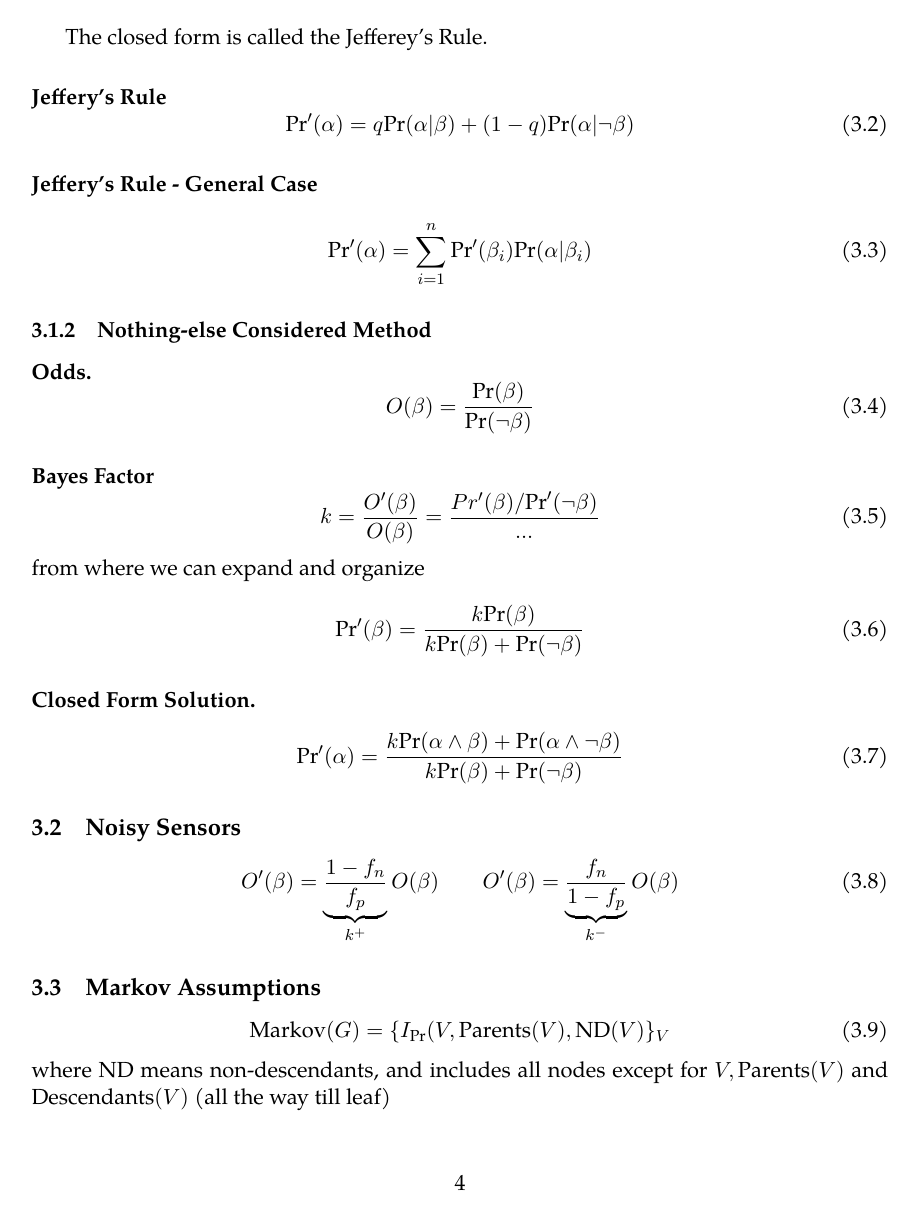
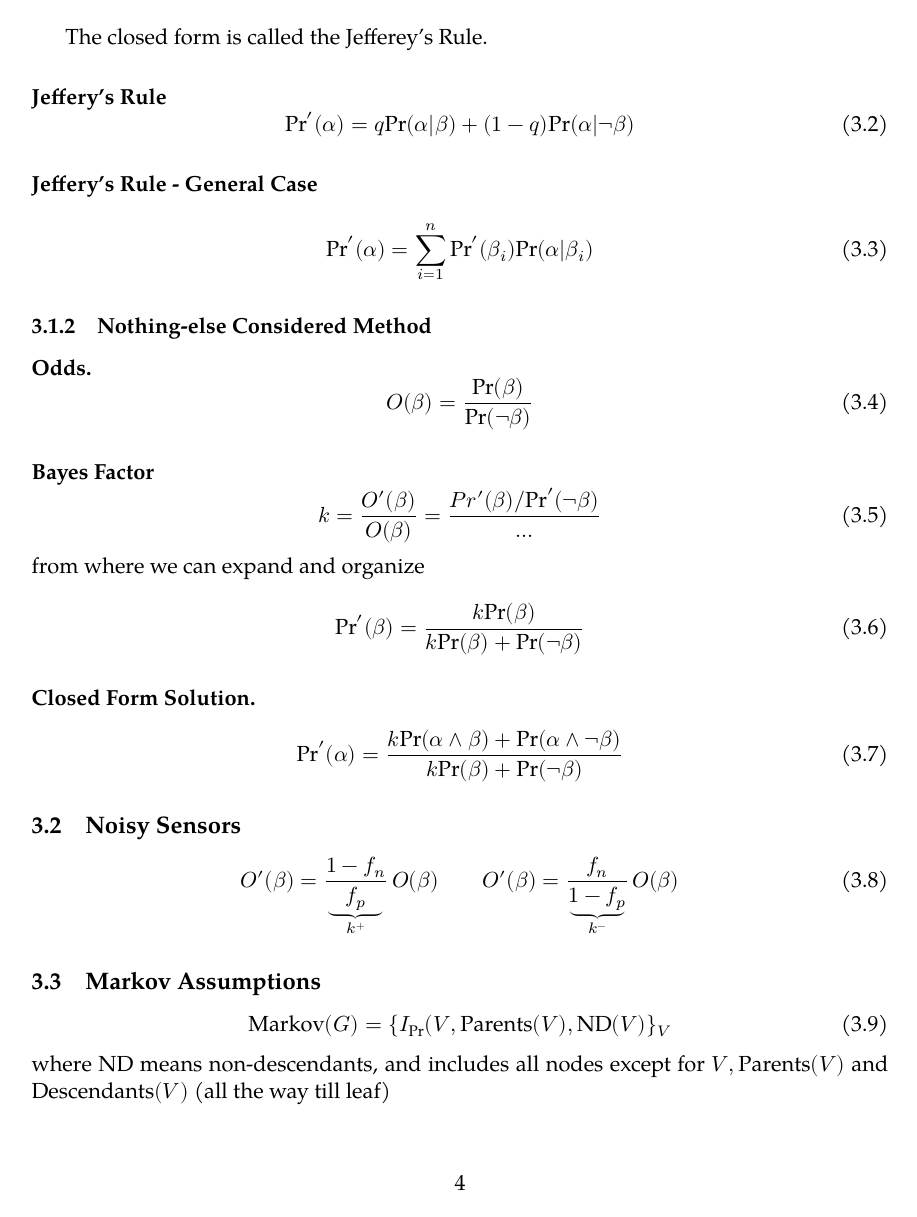
Before and after one commit to tingfengx/uclanotes, a LaTeX document (2022W/CS262a/bayesian.tex): page 4 of 7. Compiled offline with XeLaTeX; a missing font is replaced by an installed copy or a similar font.

Commit message:
new fonts

```diff
--- a/2022W/CS262a/bayesian.tex
+++ b/2022W/CS262a/bayesian.tex
@@ -32,8 +32,11 @@
 ]{doclicense}
 
 % ==== set font ====
-\usepackage{fontspec}
+\usepackage{amsmath}
+\usepackage{unicode-math}
+%\setmainfont{texgyrepagella-regular.otf}
 \setmainfont{Palatino}
+\setmathfont{texgyrepagella-math.otf}
 
 % ==== todo notes ====
 \usepackage[
@@ -97,7 +100,7 @@
 \newcommand{\settag}[1]{\renewcommand{\theenumi}{#1}}
 \newcommand{\tbf}[1]{\textbf{#1}}
 \newcommand{\tit}[1]{\textit{#1}}
-\newcommand{\overbar}[1]{\mkern 1.5mu\overline{\mkern-1.5mu#1\mkern-1.5mu}\mkern 1.5mu}
+\newcommand{\largeover}[1]{\mkern 1.5mu\overline{\mkern-1.5mu#1\mkern-1.5mu}\mkern 1.5mu}
 \newcommand{\double}[1]{\mathbb{#1}} % Set to behave like that on word
 \newcommand{\trans}[3]{$#1:#2\rightarrow{}#3$}
 \newcommand{\map}[3]{\text{$\left[#1\right]_{#2}^{#3}$}}
```
Also changed, not shown: 2022W/CS262a/bayesian.pdf, 2022W/CS262a/bayesian.tex (4 more changed lines).
